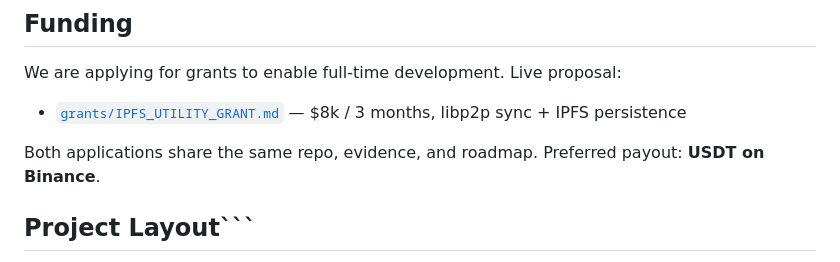
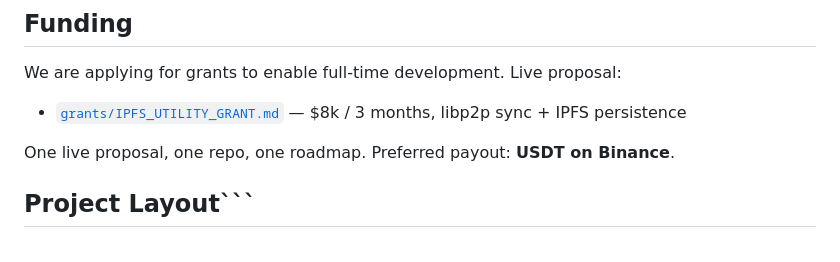
Before and after one commit to n4rus/axiom_horizon, a Markdown page: README.md, the part around the change. Drawn GitHub-style.

Commit message:
README funding: single live IPFS ask, drop stale plural

````diff
--- a/README.md
+++ b/README.md
@@ -218,7 +218,7 @@ Bounty payout: Base `0x8f36...0eb5` (PR #1, `n4rus/agent-bounties`). This projec
 We are applying for grants to enable full-time development. Live proposal:
 - [`grants/IPFS_UTILITY_GRANT.md`](grants/IPFS_UTILITY_GRANT.md) — $8k / 3 months, libp2p sync + IPFS persistence
 
-Both applications share the same repo, evidence, and roadmap. Preferred payout: **USDT on Binance**.
+One live proposal, one repo, one roadmap. Preferred payout: **USDT on Binance**.
 
 ## Project Layout```
 axiom_horizon/
````
